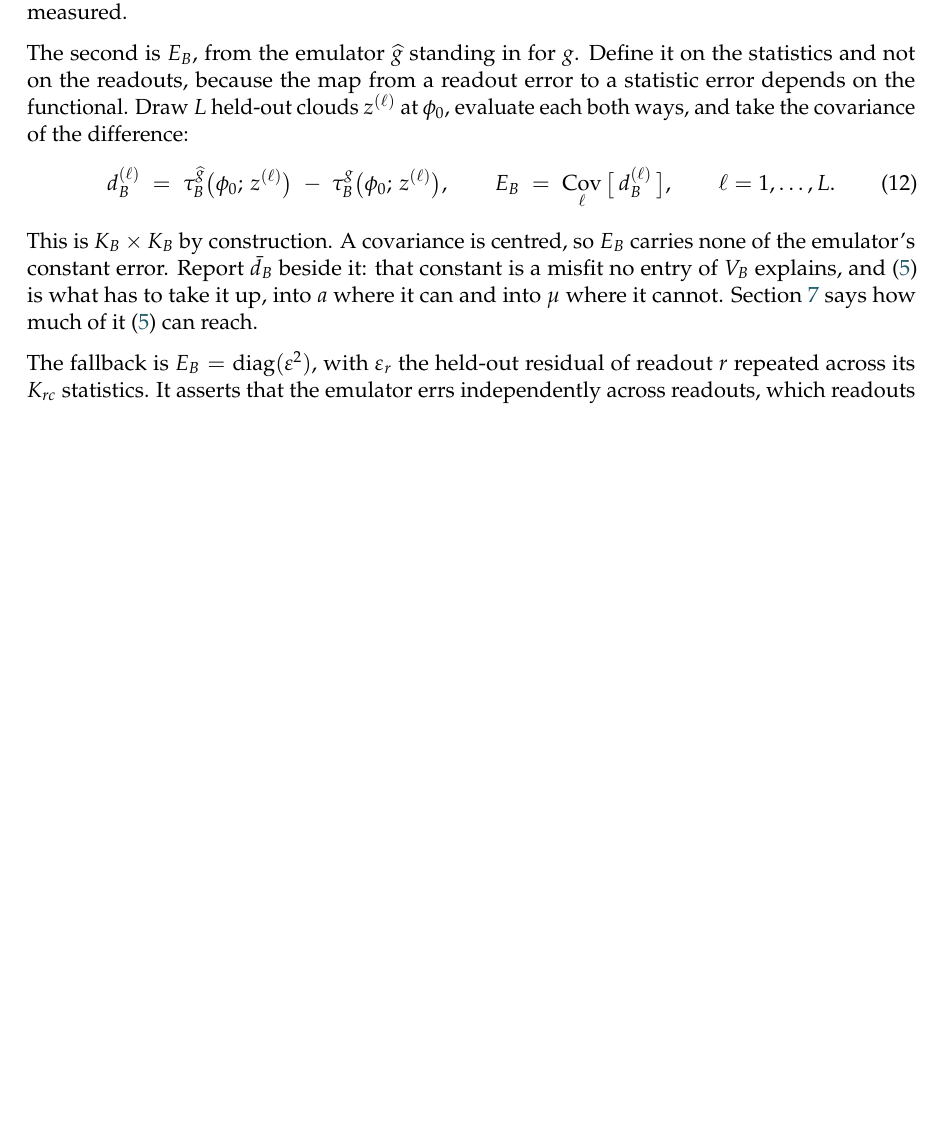
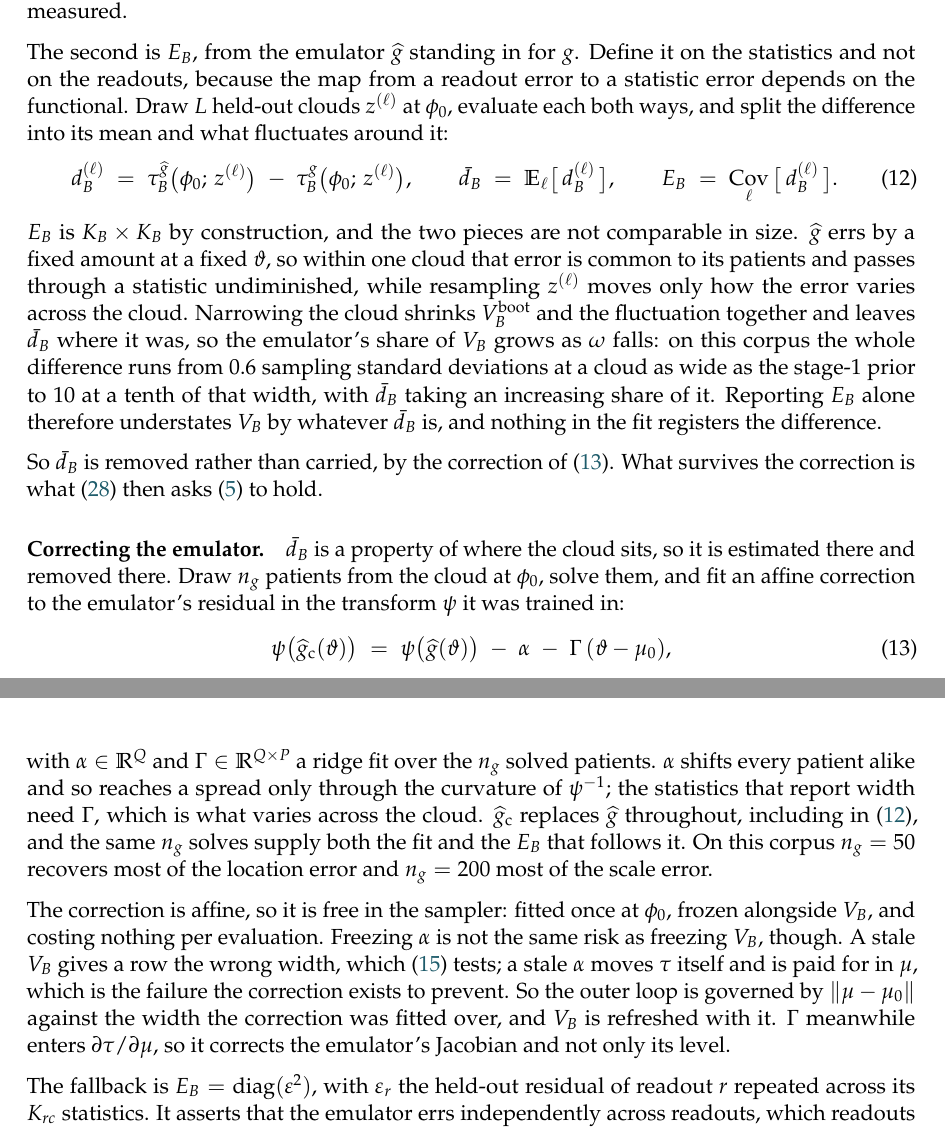
Before and after one commit to popellab/qsp-inference, a LaTeX document (docs/model-draft.tex): part of page 4 of 11 before the commit and two parts of pages 4 and 5 of 11 after it, the two joined at a grey line, cut so that both start at the same text, the shorter picture padded with empty space. Compiled offline with pdfLaTeX.

Commit message:
draft: correct the emulator rather than carry its offset
eq:Ec split into dbar and E_B, and eq:gcorr added: an affine alpha + Gamma
(theta - mu_0) ridge-fitted over n_g solves at phi_0, in the transform the net
was trained in, with g_c replacing g throughout including inside eq:Ec.

E_B alone understates V_B by whatever dbar is, and nothing in the fit registers
the difference. The two pieces do not scale together: narrowing the cloud
shrinks V^boot and the fluctuation but leaves dbar where it was, so the
emulator's share grows as omega falls.

Gamma also enters d tau / d mu, so the correction reaches the Jacobian and not
only the level. Freezing alpha is the riskier freeze: a stale V_B gives a row
the wrong width, which eq:ratio tests, while a stale alpha moves tau and is
paid for in mu.

```diff
--- a/docs/model-draft.tex
+++ b/docs/model-draft.tex
@@ -322,8 +322,8 @@ predicted at $\phi_0$, not measured.
 The second is $E_B$, from the emulator $\widehat g$ standing in for $g$. Define
 it on the statistics and not on the readouts, because the map from a readout
 error to a statistic error depends on the functional. Draw $L$ held-out clouds
-$z^{(\ell)}$ at $\phi_0$, evaluate each both ways, and take the covariance of the
-difference:
+$z^{(\ell)}$ at $\phi_0$, evaluate each both ways, and split the difference into
+its mean and what fluctuates around it:
 \begin{equation}
 d^{(\ell)}_B
 \;=\;
@@ -331,15 +331,56 @@ d^{(\ell)}_B
 \;-\;
 \tau^{g}_B\big(\phi_0;\,z^{(\ell)}\big),
 \qquad
-E_B \;=\; \Cov_{\ell}\big[\,d^{(\ell)}_B\,\big],
-\qquad \ell=1,\dots,L .
+\bar d_B \;=\; \mathbb{E}_{\ell}\big[\,d^{(\ell)}_B\,\big],
+\qquad
+E_B \;=\; \Cov_{\ell}\big[\,d^{(\ell)}_B\,\big] .
 \label{eq:Ec}
 \end{equation}
-This is $K_B\times K_B$ by construction. A covariance is centred, so $E_B$
-carries none of the emulator's constant error. Report $\bar d_B$ beside it: that
-constant is a misfit no entry of $V_B$ explains, and \eqref{eq:disc} is what has
-to take it up, into $a$ where it can and into $\mu$ where it cannot. Section
-\ref{sec:checks} says how much of it \eqref{eq:disc} can reach.
+$E_B$ is $K_B\times K_B$ by construction, and the two pieces are not comparable
+in size. $\widehat g$ errs by a fixed amount at a fixed $\vartheta$, so within one
+cloud that error is common to its patients and passes through a statistic
+undiminished, while resampling $z^{(\ell)}$ moves only how the error varies across
+the cloud. Narrowing the cloud shrinks $V^{\text{boot}}_B$ and the fluctuation
+together and leaves $\bar d_B$ where it was, so the emulator's share of $V_B$
+grows as $\omega$ falls: on this corpus the whole difference runs from $0.6$
+sampling standard deviations at a cloud as wide as the stage-1 prior to $10$ at a
+tenth of that width, with $\bar d_B$ taking an increasing share of it. Reporting
+$E_B$ alone therefore understates $V_B$ by whatever $\bar d_B$ is, and nothing in
+the fit registers the difference.
+
+So $\bar d_B$ is removed rather than carried, by the correction of
+\eqref{eq:gcorr}. What survives the correction is what \eqref{eq:absorbfrac} then
+asks \eqref{eq:disc} to hold.
+
+\paragraph{Correcting the emulator.} $\bar d_B$ is a property of where the cloud
+sits, so it is estimated there and removed there. Draw $n_g$ patients from the
+cloud at $\phi_0$, solve them, and fit an affine correction to the emulator's
+residual in the transform $\psi$ it was trained in:
+\begin{equation}
+\psi\big(\widehat g_{\mathrm{c}}(\vartheta)\big)
+\;=\;
+\psi\big(\widehat g(\vartheta)\big)
+\;-\; \alpha \;-\; \Gamma\,(\vartheta-\mu_0),
+\label{eq:gcorr}
+\end{equation}
+with $\alpha\in\mathbb{R}^{Q}$ and $\Gamma\in\mathbb{R}^{Q\times P}$ a ridge fit
+over the $n_g$ solved patients. $\alpha$ shifts every patient alike and so reaches
+a spread only through the curvature of $\psi^{-1}$; the statistics that report
+width need $\Gamma$, which is what varies across the cloud. $\widehat
+g_{\mathrm{c}}$ replaces $\widehat g$ throughout, including in \eqref{eq:Ec}, and
+the same $n_g$ solves supply both the fit and the $E_B$ that follows it. On this
+corpus $n_g=50$ recovers most of the location error and $n_g=200$ most of the
+scale error.
+
+The correction is affine, so it is free in the sampler: fitted once at $\phi_0$,
+frozen alongside $V_B$, and costing nothing per evaluation. Freezing $\alpha$ is
+not the same risk as freezing $V_B$, though. A stale $V_B$ gives a row the wrong
+width, which \eqref{eq:ratio} tests; a stale $\alpha$ moves $\tau$ itself and is
+paid for in $\mu$, which is the failure the correction exists to prevent. So the
+outer loop is governed by $\|\mu-\mu_0\|$ against the width the correction was
+fitted over, and $V_B$ is refreshed with it. $\Gamma$ meanwhile enters
+$\partial\tau/\partial\mu$, so it corrects the emulator's Jacobian and not only
+its level.
 
 The fallback is $E_B=\diag(\varepsilon^2)$, with $\varepsilon_r$ the held-out
 residual of readout $r$ repeated across its $K_{rc}$ statistics. It asserts that
```
Also changed, not shown: docs/model-draft.pdf, docs/model-draft.tex (1 more changed lines).
